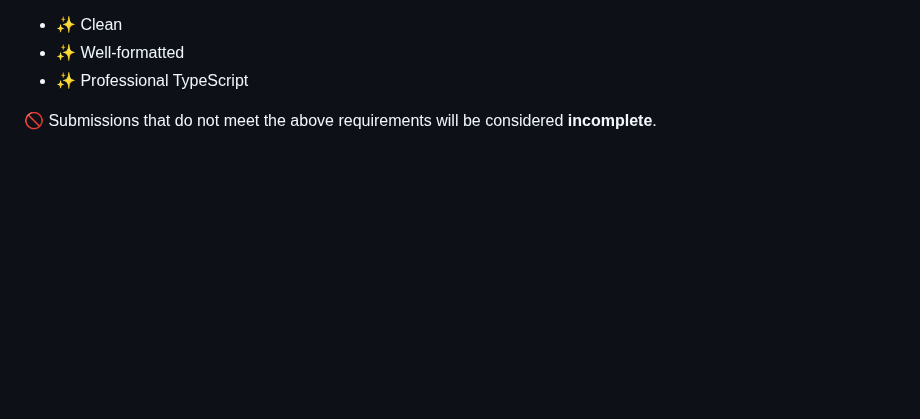
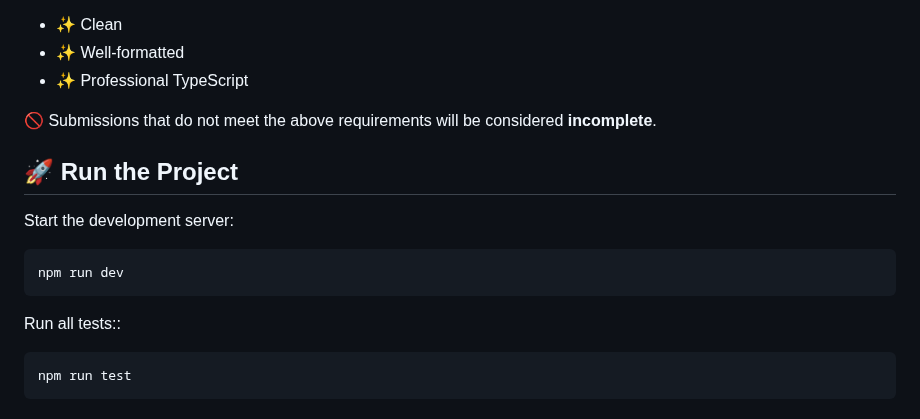
Before and after one commit to Mohammad200326/GSG-Backend-Training, a Markdown page: Task-7/README.md, the part around the change. Rendered like a GitHub page; blank space fills up the shorter version.

Commit message:
add instructions to run or test

````diff
--- a/Task-7/README.md
+++ b/Task-7/README.md
@@ -154,3 +154,17 @@ Code must be:
 - ✨ Professional TypeScript
 
 🚫 Submissions that do not meet the above requirements will be considered **incomplete**.
+
+## 🚀 Run the Project
+
+Start the development server:
+
+```bash
+npm run dev
+```
+
+Run all tests::
+
+```bash
+npm run test
+```
````
